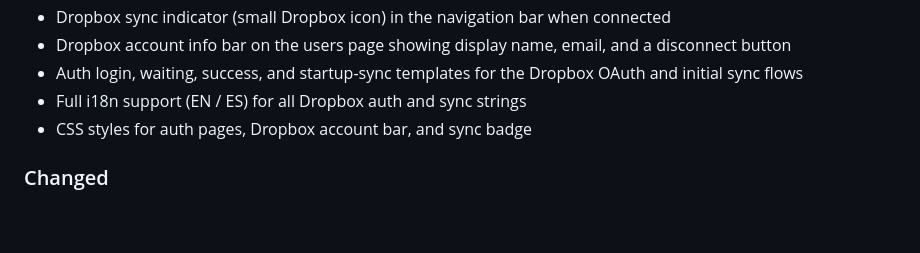
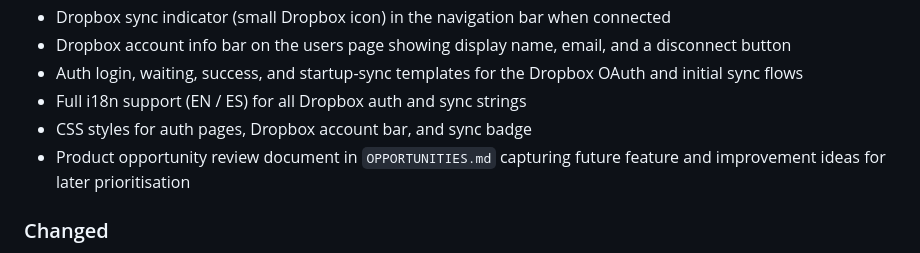
Before and after one commit to jqnoc/librarium, a Markdown page: CHANGELOG.md, the part around the change. Drawn GitHub-style; blank space fills up the shorter version.

```diff
--- a/CHANGELOG.md
+++ b/CHANGELOG.md
@@ -18,6 +18,7 @@ and this project adheres to [Semantic Versioning](https://semver.org/spec/v2.0.0
 - Auth login, waiting, success, and startup-sync templates for the Dropbox OAuth and initial sync flows
 - Full i18n support (EN / ES) for all Dropbox auth and sync strings
 - CSS styles for auth pages, Dropbox account bar, and sync badge
+- Product opportunity review document in `OPPORTUNITIES.md` capturing future feature and improvement ideas for later prioritisation
 
 ### Changed
 - Portable Windows builds now bundle the Flask backend as a standalone executable via PyInstaller, so the packaged app no longer depends on a system Python installation
```
Also changed, not shown: OPPORTUNITIES.md (added, +493 -0 lines).
